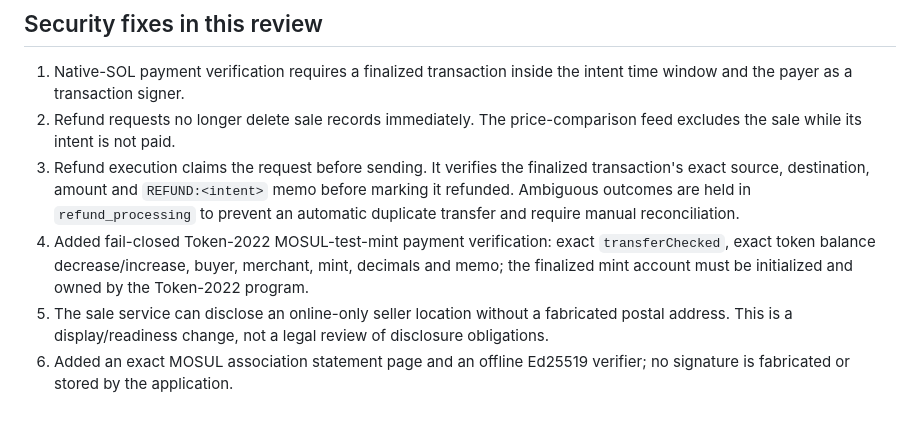
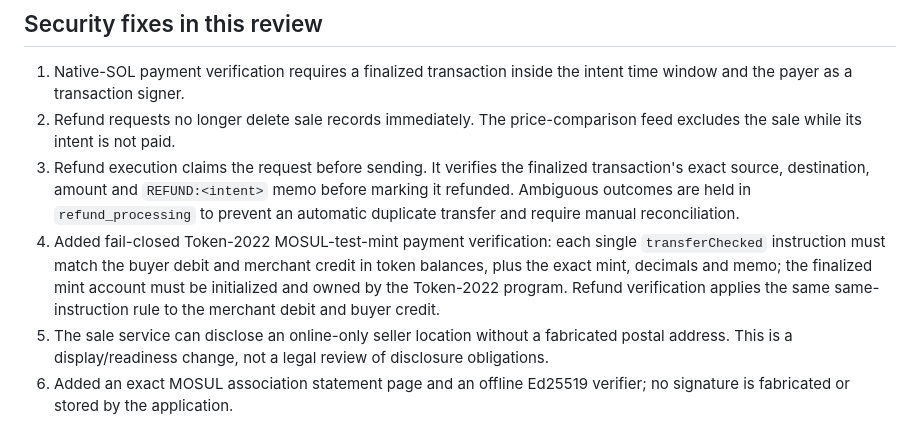
Before and after one commit to mosulonsol-max/MOSUL-HERITAGE-STORE, a Markdown page: docs/MOSUL-LAUNCH-REVIEW-2026-10-17.md, the part around the change. Drawn GitHub-style.

Commit message:
Bind Token-2022 balance deltas to each transfer

```diff
--- a/docs/MOSUL-LAUNCH-REVIEW-2026-10-17.md
+++ b/docs/MOSUL-LAUNCH-REVIEW-2026-10-17.md
@@ -26,7 +26,7 @@ Review date: 2026-10-17
 1. Native-SOL payment verification requires a finalized transaction inside the intent time window and the payer as a transaction signer.
 2. Refund requests no longer delete sale records immediately. The price-comparison feed excludes the sale while its intent is not paid.
 3. Refund execution claims the request before sending. It verifies the finalized transaction's exact source, destination, amount and `REFUND:<intent>` memo before marking it refunded. Ambiguous outcomes are held in `refund_processing` to prevent an automatic duplicate transfer and require manual reconciliation.
-4. Added fail-closed Token-2022 MOSUL-test-mint payment verification: exact `transferChecked`, exact token balance decrease/increase, buyer, merchant, mint, decimals and memo; the finalized mint account must be initialized and owned by the Token-2022 program.
+4. Added fail-closed Token-2022 MOSUL-test-mint payment verification: each single `transferChecked` instruction must match the buyer debit and merchant credit in token balances, plus the exact mint, decimals and memo; the finalized mint account must be initialized and owned by the Token-2022 program. Refund verification applies the same same-instruction rule to the merchant debit and buyer credit.
 5. The sale service can disclose an online-only seller location without a fabricated postal address. This is a display/readiness change, not a legal review of disclosure obligations.
 6. Added an exact MOSUL association statement page and an offline Ed25519 verifier; no signature is fabricated or stored by the application.
 7. Added a separate exact Token-2022 refund route; token base units are no longer treated as SOL lamports. Ambiguous CLI/RPC outcomes remain blocked from automatic retry.
```
